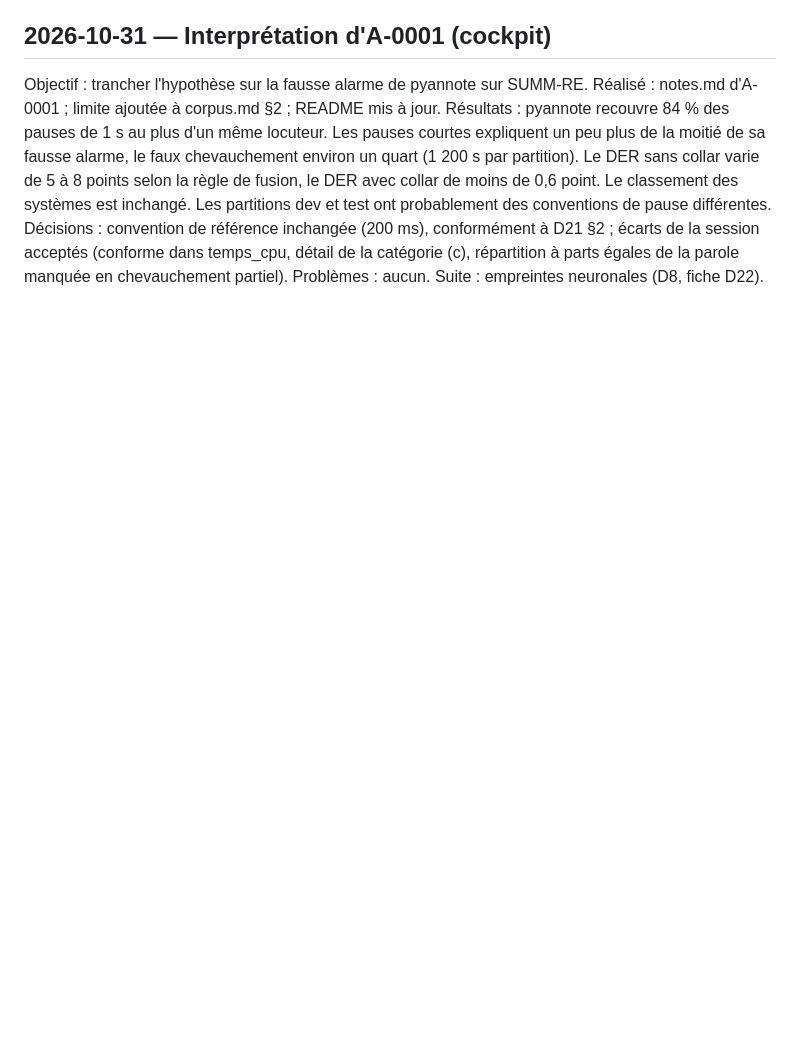
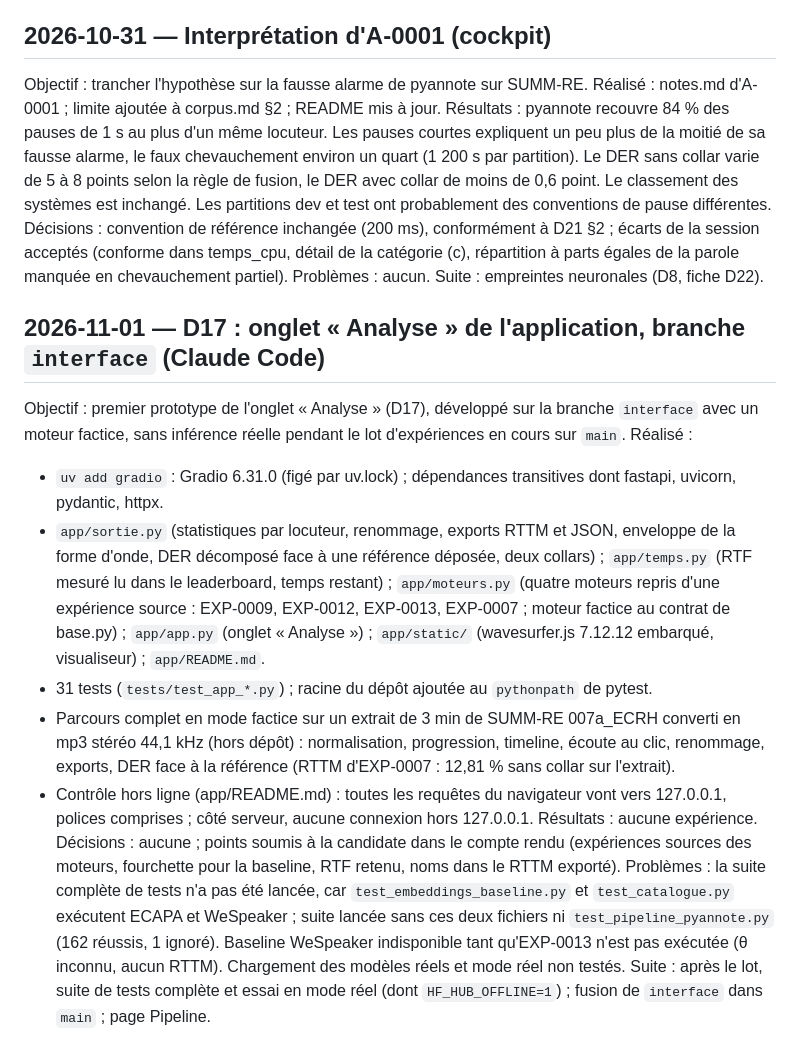
Before and after one commit to PaulSKU/Who-Spoke, a Markdown page: docs/journal.md, the part around the change. Rendered like a GitHub page; blank space fills up the shorter version.

Commit message:
docs: journal du 01/11, prototype de l'onglet Analyse (D17)
Co-Authored-By: Claude Opus 5.5 <noreply@anthropic.com>

```diff
--- a/docs/journal.md
+++ b/docs/journal.md
@@ -302,3 +302,17 @@ Résultats : pyannote recouvre 84 % des pauses de 1 s au plus d'un même locuteu
 Décisions : convention de référence inchangée (200 ms), conformément à D21 §2 ; écarts de la session acceptés (conforme dans temps_cpu, détail de la catégorie (c), répartition à parts égales de la parole manquée en chevauchement partiel).
 Problèmes : aucun.
 Suite : empreintes neuronales (D8, fiche D22).
+
+## 2026-11-01 — D17 : onglet « Analyse » de l'application, branche `interface` (Claude Code)
+
+Objectif : premier prototype de l'onglet « Analyse » (D17), développé sur la branche `interface` avec un moteur factice, sans inférence réelle pendant le lot d'expériences en cours sur `main`.
+Réalisé :
+- `uv add gradio` : Gradio 6.31.0 (figé par uv.lock) ; dépendances transitives dont fastapi, uvicorn, pydantic, httpx.
+- `app/sortie.py` (statistiques par locuteur, renommage, exports RTTM et JSON, enveloppe de la forme d'onde, DER décomposé face à une référence déposée, deux collars) ; `app/temps.py` (RTF mesuré lu dans le leaderboard, temps restant) ; `app/moteurs.py` (quatre moteurs repris d'une expérience source : EXP-0009, EXP-0012, EXP-0013, EXP-0007 ; moteur factice au contrat de base.py) ; `app/app.py` (onglet « Analyse ») ; `app/static/` (wavesurfer.js 7.12.12 embarqué, visualiseur) ; `app/README.md`.
+- 31 tests (`tests/test_app_*.py`) ; racine du dépôt ajoutée au `pythonpath` de pytest.
+- Parcours complet en mode factice sur un extrait de 3 min de SUMM-RE 007a_ECRH converti en mp3 stéréo 44,1 kHz (hors dépôt) : normalisation, progression, timeline, écoute au clic, renommage, exports, DER face à la référence (RTTM d'EXP-0007 : 12,81 % sans collar sur l'extrait).
+- Contrôle hors ligne (app/README.md) : toutes les requêtes du navigateur vont vers 127.0.0.1, polices comprises ; côté serveur, aucune connexion hors 127.0.0.1.
+Résultats : aucune expérience.
+Décisions : aucune ; points soumis à la candidate dans le compte rendu (expériences sources des moteurs, fourchette pour la baseline, RTF retenu, noms dans le RTTM exporté).
+Problèmes : la suite complète de tests n'a pas été lancée, car `test_embeddings_baseline.py` et `test_catalogue.py` exécutent ECAPA et WeSpeaker ; suite lancée sans ces deux fichiers ni `test_pipeline_pyannote.py` (162 réussis, 1 ignoré). Baseline WeSpeaker indisponible tant qu'EXP-0013 n'est pas exécutée (θ inconnu, aucun RTTM). Chargement des modèles réels et mode réel non testés.
+Suite : après le lot, suite de tests complète et essai en mode réel (dont `HF_HUB_OFFLINE=1`) ; fusion de `interface` dans `main` ; page Pipeline.
```
